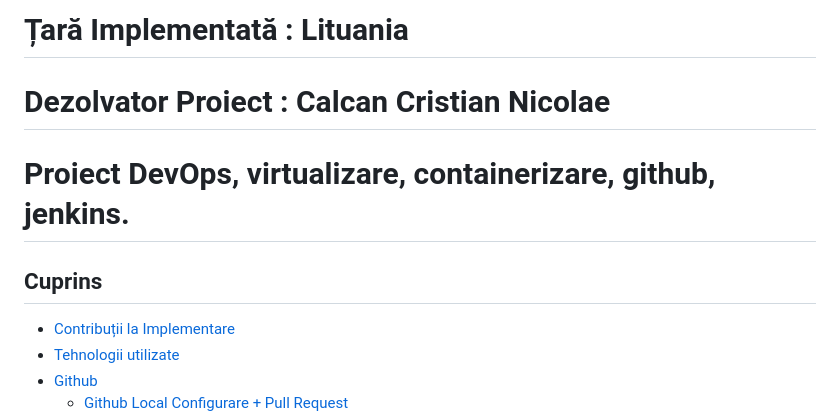
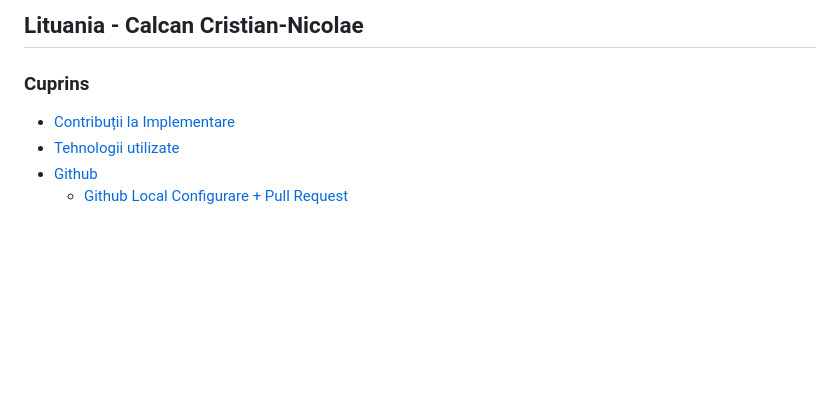
Before and after one commit to Iacob45/curs_vcgj_4_tari, a Markdown page: README.md, the part around the change. Drawn GitHub-style; blank space fills up the shorter version.

```diff
--- a/README.md
+++ b/README.md
@@ -1,8 +1,6 @@
-# Țară Implementată : Lituania
-# Dezolvator Proiect : Calcan Cristian Nicolae
-# Proiect DevOps, virtualizare, containerizare, github, jenkins.
+## Lituania - Calcan Cristian-Nicolae
 
-## Cuprins
+### Cuprins
 - [Contribuții  la Implementare](#Contribuții-la-Implementare)
 - [Tehnologii utilizate](#Tehnologii-utilizate)
 - [Github](#github)
```
